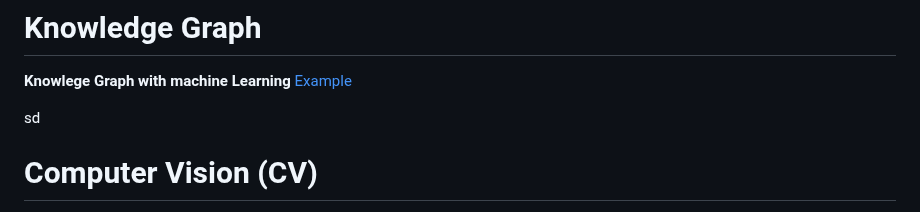
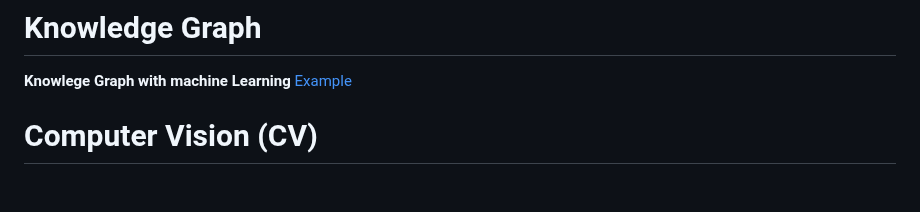
Before and after one commit to pythonuzgit/elmurodov, a Markdown page: README.md, the part around the change. GitHub-like rendering; blank space fills up the shorter version.

```diff
--- a/README.md
+++ b/README.md
@@ -9,7 +9,7 @@
 **Knowlege Graph with machine Learning** [Example](https://github.com/pythonuzgit/elmurodov/blob/master/Knowledge%20Graph/Knowledge_learning_with_machine_learning.ipynb)
 
 
-sd
+
 # Computer Vision (CV)
 
 
```
